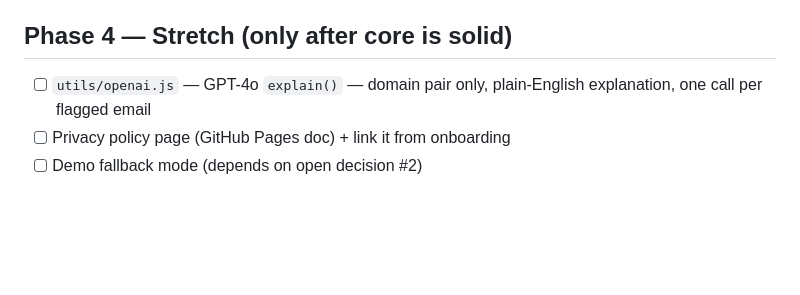
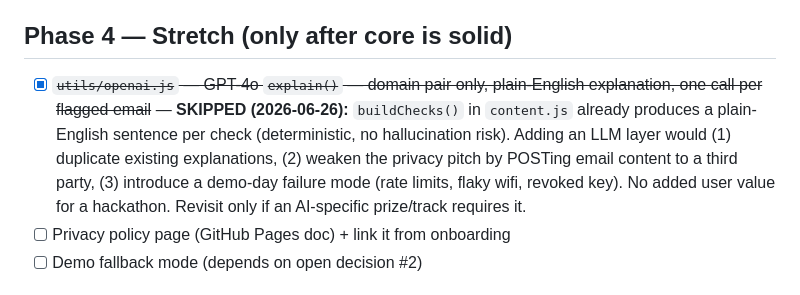
Before and after one commit to darHH/MailSentry, a Markdown page: TODO.md, the part around the change. GitHub-like rendering; blank space fills up the shorter version.

```diff
--- a/TODO.md
+++ b/TODO.md
@@ -58,7 +58,7 @@
 
 ## Phase 4 — Stretch (only after core is solid)
 
-- [ ] `utils/openai.js` — GPT-4o `explain()` — domain pair only, plain-English explanation, one call per flagged email
+- [x] ~~`utils/openai.js` — GPT-4o `explain()` — domain pair only, plain-English explanation, one call per flagged email~~ — **SKIPPED (2026-06-26):** `buildChecks()` in `content.js` already produces a plain-English sentence per check (deterministic, no hallucination risk). Adding an LLM layer would (1) duplicate existing explanations, (2) weaken the privacy pitch by POSTing email content to a third party, (3) introduce a demo-day failure mode (rate limits, flaky wifi, revoked key). No added user value for a hackathon. Revisit only if an AI-specific prize/track requires it.
 - [ ] Privacy policy page (GitHub Pages doc) + link it from onboarding
 - [ ] Demo fallback mode (depends on open decision #2)
 
```
Also changed, not shown: CONTEXT.md (+1 -1 lines).
